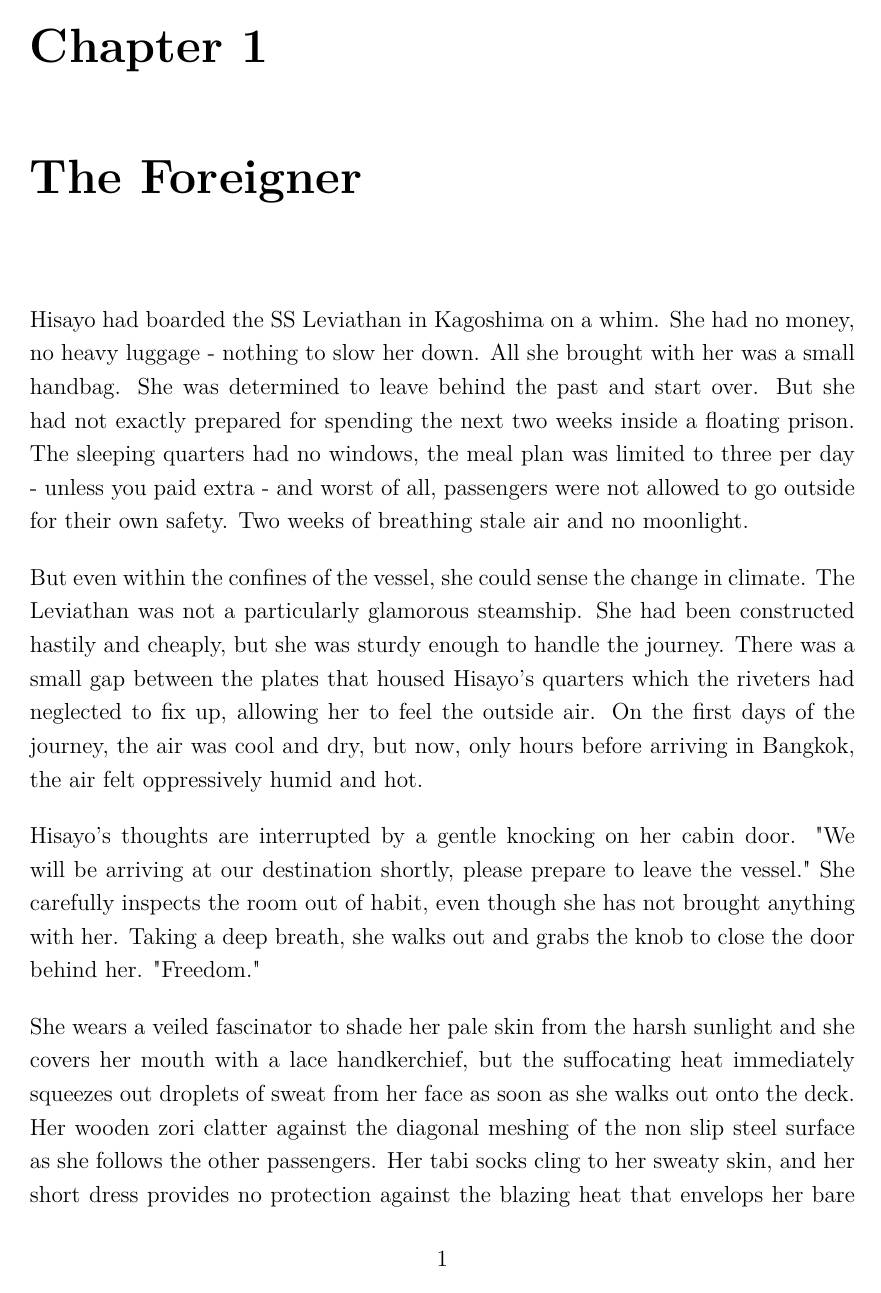
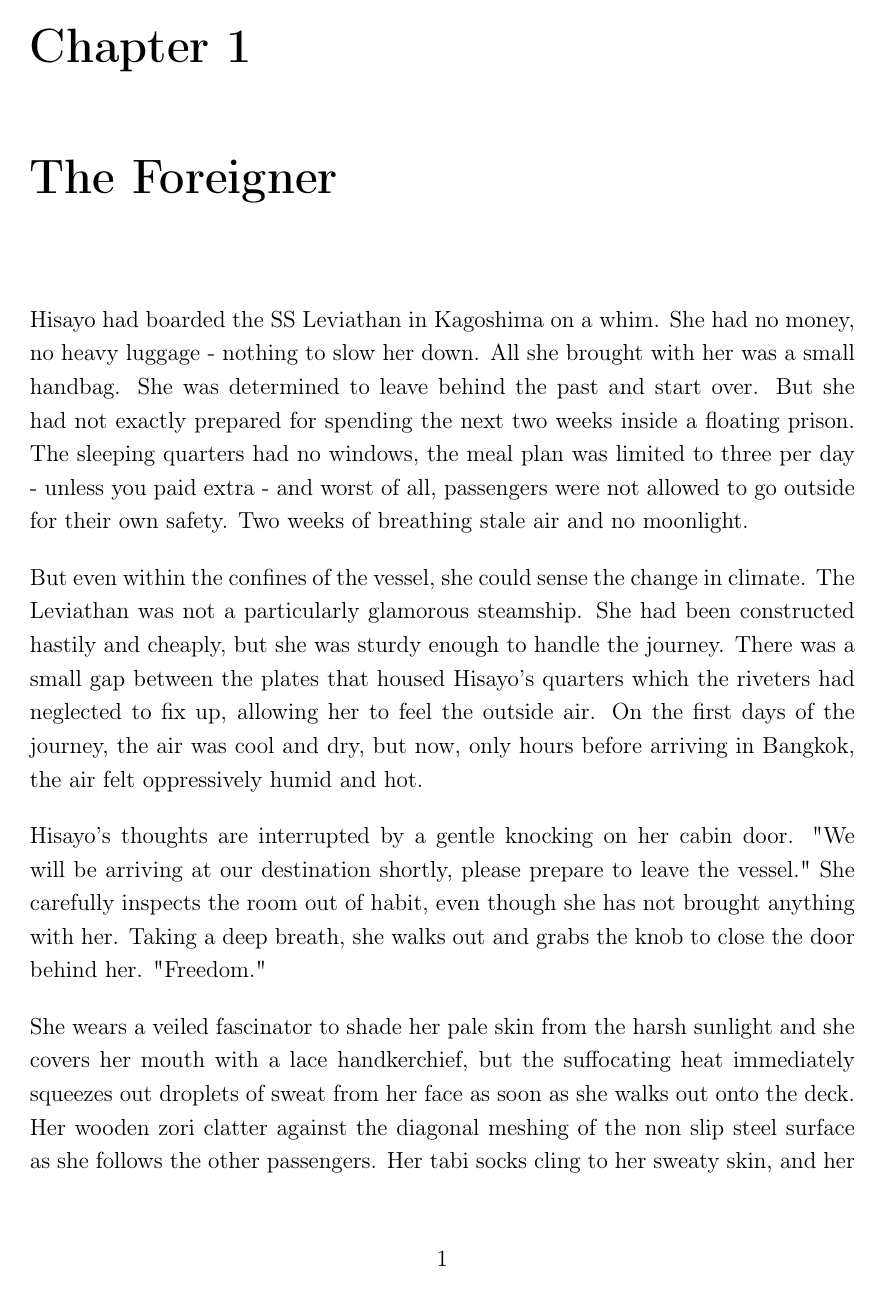
Before and after one commit to JansthcirlU/Writing, a LaTeX book (Bitten/Book/main.tex, which reads Bitten/Book/preamble.tex): page 3 of 7. Compiled offline with pdfLaTeX.

Commit message:
Tweaked settings for widow and orphan lines and added font choices for readability.

```diff
--- a/Bitten/Book/preamble.tex
+++ b/Bitten/Book/preamble.tex
@@ -15,7 +15,19 @@
 }
 
 % Fonts and styling
-\usepackage{lmodern}         % Font style
+% Default font: lmodern
+% % \usepackage{lmodern}         % Font style
+
+% Alternative fonts for readability (uncomment one to use)
+% % \usepackage{sourcesanspro}  % Source Sans Pro - More readable for dyslexic readers
+% % \usepackage{helvet}         % Helvetica - Clean sans-serif font
+\usepackage{comfortaa}      % Comfortaa - Rounded and easy to read
+% % \usepackage{dyslexie}       % Dyslexie - Specifically designed for dyslexia (may need to be installed)
+% % \usepackage{opendyslexic}   % OpenDyslexic - Popular dyslexia-friendly font (may need to be installed)
+
 \linespread{1.2}             % Line spacing
 \setlength{\parindent}{0pt}  % No paragraph indentation
 \setlength{\parskip}{1em}    % Space between paragraphs
+\widowpenalty=10000
+\clubpenalty=10000
+\raggedbottom
```
